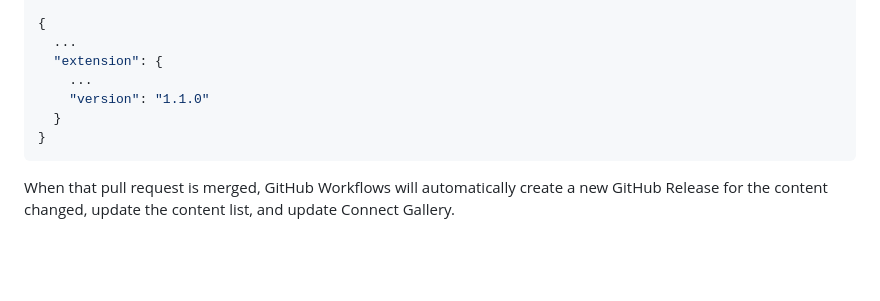
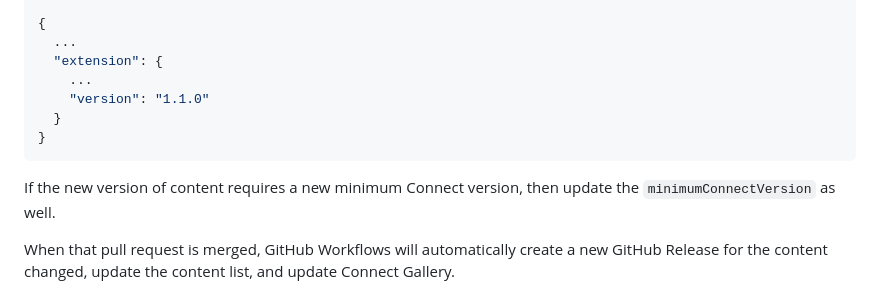
Before and after one commit to posit-dev/connect-extensions, a Markdown page: CONTRIBUTING.md, the part around the change. Rendered like a GitHub page; blank space fills up the shorter version.

Commit message:
Add minimumConnectVersion note to updating doc

````diff
--- a/CONTRIBUTING.md
+++ b/CONTRIBUTING.md
@@ -227,6 +227,9 @@ a pull request with the changes.
 }
 ```
 
+If the new version of content requires a new minimum Connect version, then
+update the `minimumConnectVersion` as well.
+
 When that pull request is merged, GitHub Workflows will automatically create a
 new GitHub Release for the content changed, update the content list, and update
 Connect Gallery.
````
